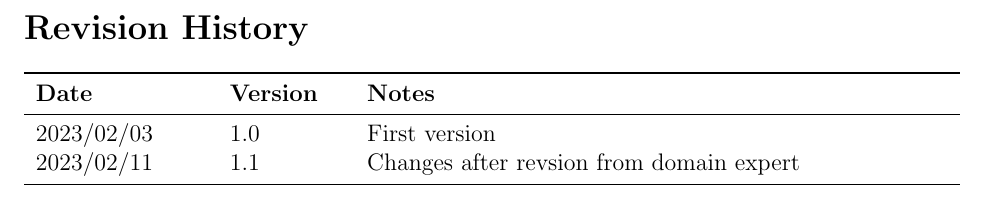
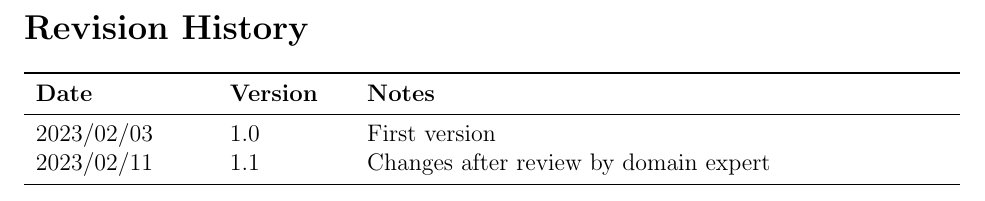
Before and after one commit to joedf/CAS741_w23, a LaTeX document (docs/SRS/SRS.tex): part of page 3 of 24, cut so that both start at the same text. Compiled offline with pdfLaTeX.

Commit message:
spelling

```diff
--- a/docs/SRS/SRS.tex
+++ b/docs/SRS/SRS.tex
@@ -151,7 +151,7 @@
 \toprule {\bf Date} & {\bf Version} & {\bf Notes}\\
 \midrule
 2023/02/03 & 1.0 & First version\\
-2023/02/11 & 1.1 & Changes after revsion from domain expert\\
+2023/02/11 & 1.1 & Changes after review by domain expert\\
 \bottomrule
 \end{tabularx}
 
```
